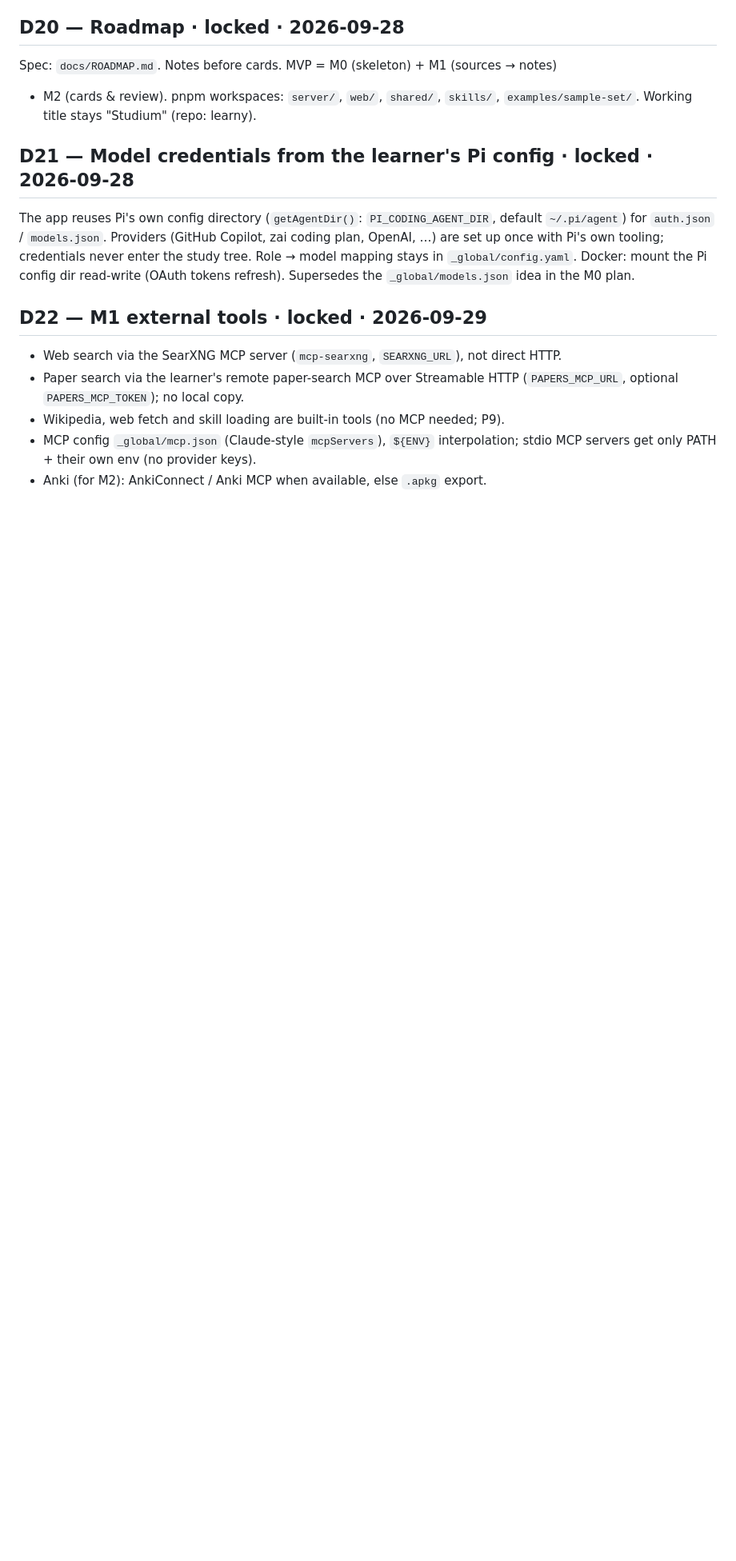
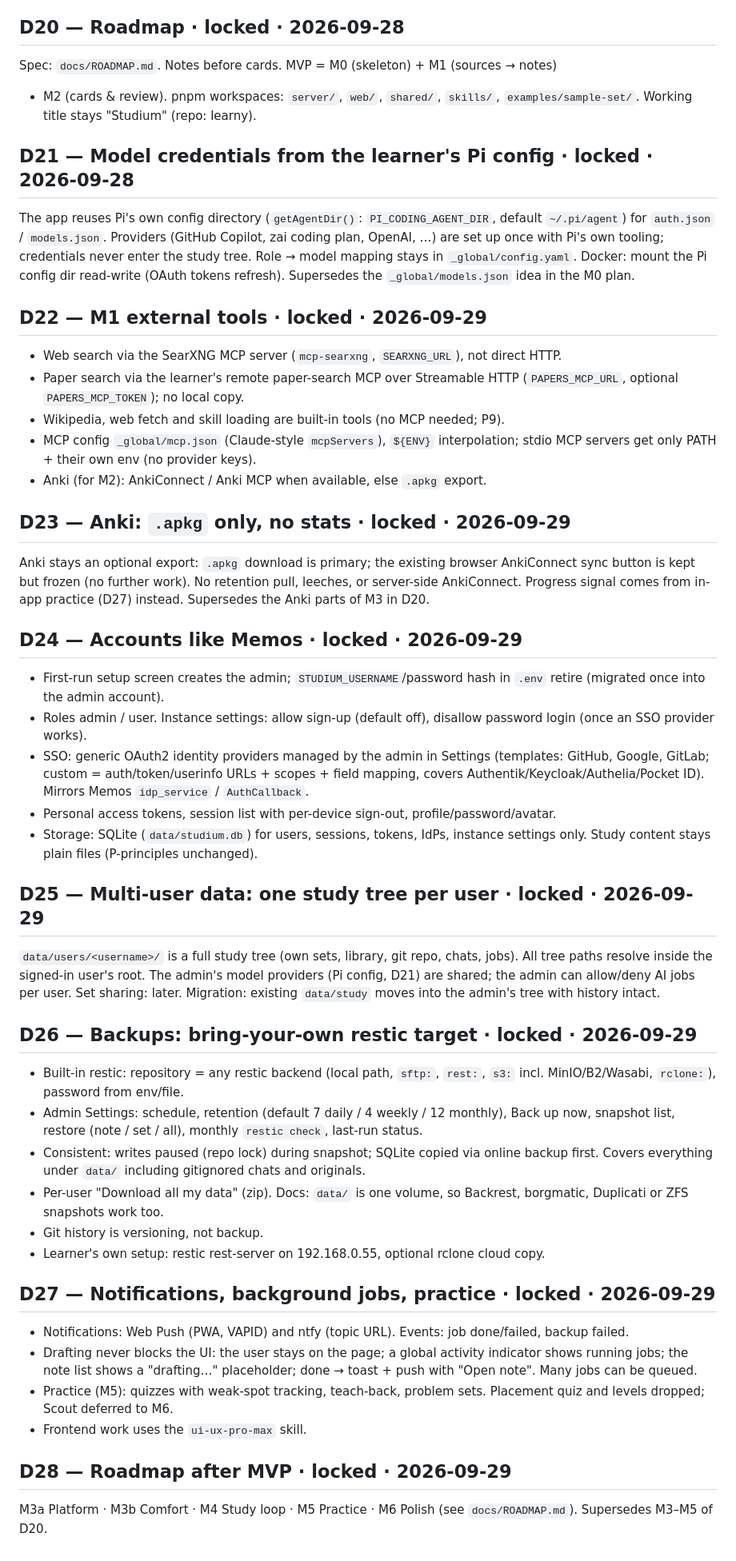
Before and after one commit to krishna-vinci/learny, a Markdown page: docs/decisions/LOG.md, the part around the change. Shown at 80% size. GitHub-like rendering; blank space fills up the shorter version.

Commit message:
docs: post-MVP roadmap (M3a-M6) and decisions D23-D28
Co-Authored-By: Claude Opus 5.5 <noreply@anthropic.com>

```diff
--- a/docs/decisions/LOG.md
+++ b/docs/decisions/LOG.md
@@ -172,3 +172,59 @@ read-write (OAuth tokens refresh). Supersedes the `_global/models.json` idea in
 - MCP config `_global/mcp.json` (Claude-style `mcpServers`), `${ENV}` interpolation;
   stdio MCP servers get only PATH + their own env (no provider keys).
 - Anki (for M2): AnkiConnect / Anki MCP when available, else `.apkg` export.
+
+## D23 — Anki: `.apkg` only, no stats · locked · 2026-09-29
+
+Anki stays an optional export: `.apkg` download is primary; the existing browser
+AnkiConnect sync button is kept but frozen (no further work). No retention pull, leeches,
+or server-side AnkiConnect. Progress signal comes from in-app practice (D27) instead.
+Supersedes the Anki parts of M3 in D20.
+
+## D24 — Accounts like Memos · locked · 2026-09-29
+
+- First-run setup screen creates the admin; `STUDIUM_USERNAME`/password hash in `.env` retire
+  (migrated once into the admin account).
+- Roles admin / user. Instance settings: allow sign-up (default off), disallow password
+  login (once an SSO provider works).
+- SSO: generic OAuth2 identity providers managed by the admin in Settings (templates:
+  GitHub, Google, GitLab; custom = auth/token/userinfo URLs + scopes + field mapping, covers
+  Authentik/Keycloak/Authelia/Pocket ID). Mirrors Memos `idp_service` / `AuthCallback`.
+- Personal access tokens, session list with per-device sign-out, profile/password/avatar.
+- Storage: SQLite (`data/studium.db`) for users, sessions, tokens, IdPs, instance settings
+  only. Study content stays plain files (P-principles unchanged).
+
+## D25 — Multi-user data: one study tree per user · locked · 2026-09-29
+
+`data/users/<username>/` is a full study tree (own sets, library, git repo, chats, jobs).
+All tree paths resolve inside the signed-in user's root. The admin's model providers (Pi
+config, D21) are shared; the admin can allow/deny AI jobs per user. Set sharing: later.
+Migration: existing `data/study` moves into the admin's tree with history intact.
+
+## D26 — Backups: bring-your-own restic target · locked · 2026-09-29
+
+- Built-in restic: repository = any restic backend (local path, `sftp:`, `rest:`,
+  `s3:` incl. MinIO/B2/Wasabi, `rclone:`), password from env/file.
+- Admin Settings: schedule, retention (default 7 daily / 4 weekly / 12 monthly), Back up
+  now, snapshot list, restore (note / set / all), monthly `restic check`, last-run status.
+- Consistent: writes paused (repo lock) during snapshot; SQLite copied via online backup
+  first. Covers everything under `data/` including gitignored chats and originals.
+- Per-user "Download all my data" (zip). Docs: `data/` is one volume, so Backrest,
+  borgmatic, Duplicati or ZFS snapshots work too.
+- Git history is versioning, not backup.
+- Learner's own setup: restic rest-server on 192.168.0.55, optional rclone cloud copy.
+
+## D27 — Notifications, background jobs, practice · locked · 2026-09-29
+
+- Notifications: Web Push (PWA, VAPID) and ntfy (topic URL). Events: job done/failed,
+  backup failed.
+- Drafting never blocks the UI: the user stays on the page; a global activity indicator
+  shows running jobs; the note list shows a "drafting…" placeholder; done → toast + push
+  with "Open note". Many jobs can be queued.
+- Practice (M5): quizzes with weak-spot tracking, teach-back, problem sets. Placement quiz
+  and levels dropped; Scout deferred to M6.
+- Frontend work uses the `ui-ux-pro-max` skill.
+
+## D28 — Roadmap after MVP · locked · 2026-09-29
+
+M3a Platform · M3b Comfort · M4 Study loop · M5 Practice · M6 Polish (see
+`docs/ROADMAP.md`). Supersedes M3–M5 of D20.
```
Also changed, not shown: docs/ROADMAP.md (+6 -4 lines).
